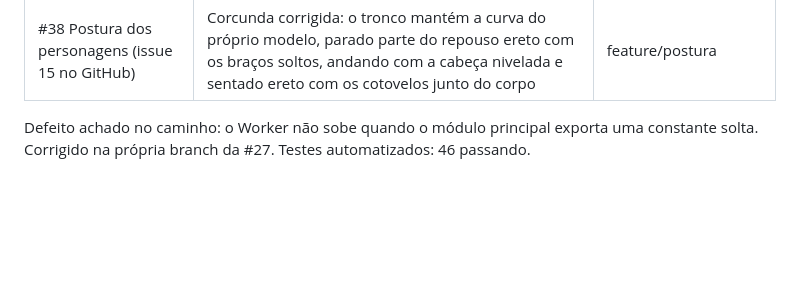
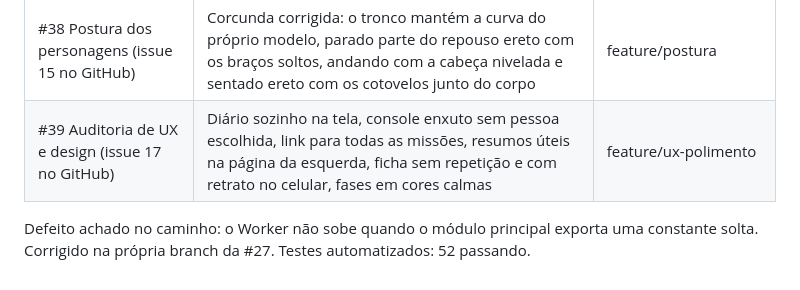
Before and after one commit to marceloln/savior-lps, a Markdown page: docs/auditoria.md, the part around the change. Rendered like a GitHub page; blank space fills up the shorter version.

Commit message:
Auditoria: registro da revisão de UX
Co-Authored-By: Claude Opus 5.5 <noreply@anthropic.com>
Claude-Session: https://claude.ai/code/session_01WUviDDEtXKgk44MpZk7EB7

```diff
--- a/docs/auditoria.md
+++ b/docs/auditoria.md
@@ -222,6 +222,7 @@ O lab também tem missões internas, sem projeto: tom de voz dos posts com Iara,
 | #36 Pendências visuais | Feito; balanço das árvores de fora confirmado no navegador | feature/pendencias-visuais |
 | #37 Corrigir reunião e decisão | Feito | feature/corrige-reuniao |
 | #38 Postura dos personagens (issue 15 no GitHub) | Corcunda corrigida: o tronco mantém a curva do próprio modelo, parado parte do repouso ereto com os braços soltos, andando com a cabeça nivelada e sentado ereto com os cotovelos junto do corpo | feature/postura |
+| #39 Auditoria de UX e design (issue 17 no GitHub) | Diário sozinho na tela, console enxuto sem pessoa escolhida, link para todas as missões, resumos úteis na página da esquerda, ficha sem repetição e com retrato no celular, fases em cores calmas | feature/ux-polimento |
 
 Defeito achado no caminho: o Worker não sobe quando o módulo principal exporta uma constante solta. Corrigido na própria branch da #27.
-Testes automatizados: 46 passando.
+Testes automatizados: 52 passando.
```
